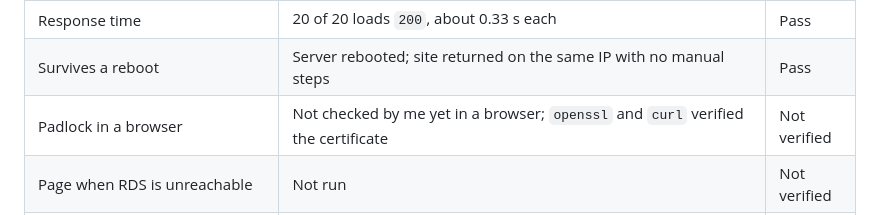
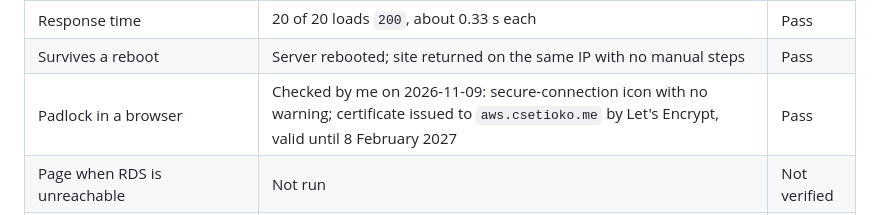
Before and after one commit to owsetioko/career-platform, a Markdown page: docs/evidence/ex07.md, the part around the change. Rendered like a GitHub page.

Commit message:
docs: mark browser padlock check as passed
Co-Authored-By: Claude Opus 5.5 <noreply@anthropic.com>

```diff
--- a/docs/evidence/ex07.md
+++ b/docs/evidence/ex07.md
@@ -40,7 +40,7 @@ Tested at `aws.csetioko.me` on 2026-11-09, before the real domain moved.
 | Database connection is private and encrypted | App connects as `career_app` with TLS; database and app port unreachable from the internet | Pass |
 | Response time | 20 of 20 loads `200`, about 0.33 s each | Pass |
 | Survives a reboot | Server rebooted; site returned on the same IP with no manual steps | Pass |
-| Padlock in a browser | Not checked by me yet in a browser; `openssl` and `curl` verified the certificate | Not verified |
+| Padlock in a browser | Checked by me on 2026-11-09: secure-connection icon with no warning; certificate issued to `aws.csetioko.me` by Let's Encrypt, valid until 8 February 2027 | Pass |
 | Page when RDS is unreachable | Not run | Not verified |
 | Restore from RDS's own backups | Not run | Not verified |
 
```
Also changed, not shown: migration-notes.md (+1 -1 lines).
